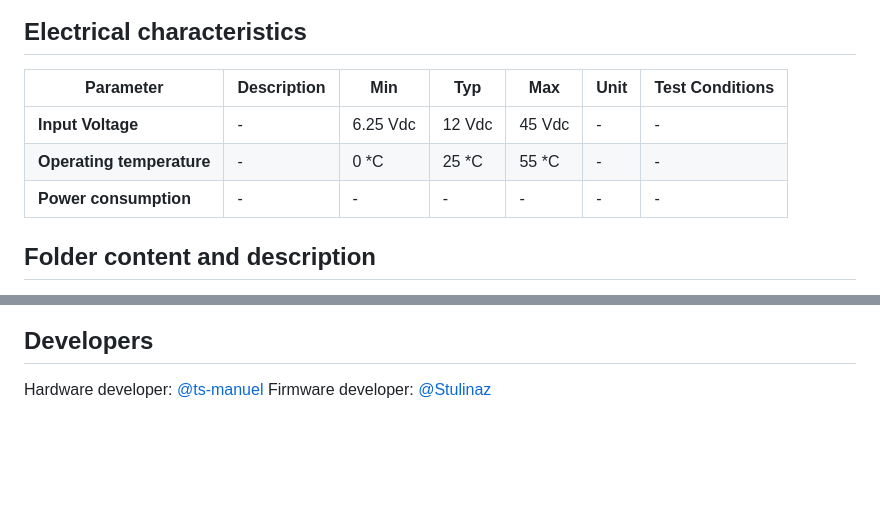
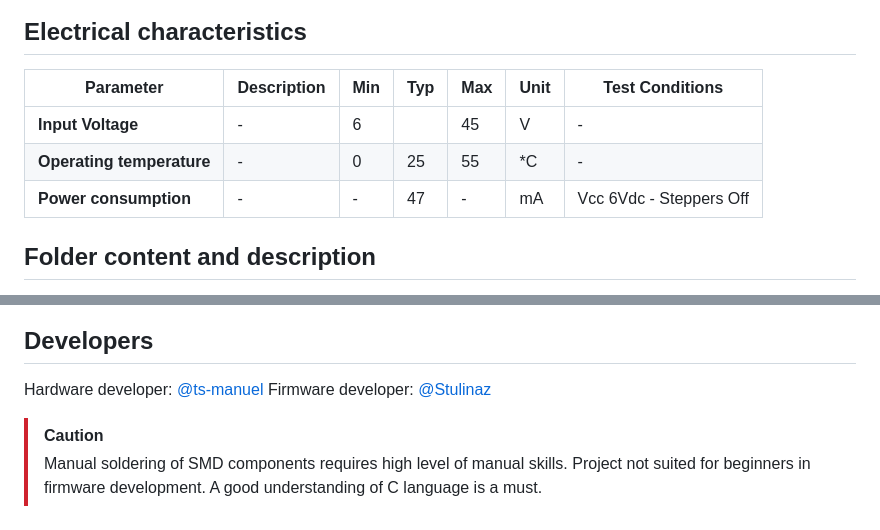
Before and after one commit to Stulinaz/LoRa-based-triple-stepper-board, a Markdown page: README.md, 2 parts joined by grey strips. GitHub-like rendering; blank space fills up the shorter version.

```diff
--- a/README.md
+++ b/README.md
@@ -44,10 +54,10 @@ Build with [MIPOT](https://www.mipot.com) [32001506DEU](https://mipot.com/en/pro
 ## Electrical characteristics
 
-| Parameter                | Description | Min        | Typ     | Max     |  Unit  | Test Conditions |
-| ---                      |    ---      | ---        | ---     | ---     | ---    | ---             |
-|**Input Voltage**         | -           | 6.25 Vdc   | 12 Vdc  | 45 Vdc  | -      | -               |
-|**Operating temperature** | -           | 0 \*C      | 25 \*C  | 55 \*C  | -      | -               |
-|**Power consumption**     | -           | -          | -       | -       | -      | -               |
+| Parameter                | Description | Min        | Typ     | Max     |  Unit  | Test Conditions         |
+| ---                      |    ---      | ---        | ---     | ---     | ---    | ---                     |
+|**Input Voltage**         | -           | 6          |         | 45      | V      | -                       |
+|**Operating temperature** | -           | 0          | 25      | 55      | \*C    | -                       |
+|**Power consumption**     | -           | -          | 47      | -       | mA     | Vcc 6Vdc - Steppers Off |
 
 ## Folder content and description
 
@@ -93,3 +103,8 @@ Shown in the LICENSE.md file
 
 Hardware developer: [@ts-manuel](https://github.com/ts-manuel)
 Firmware developer: [@Stulinaz](https://github.com/Stulinaz)
+
+> [!CAUTION]
+> Manual soldering of SMD components requires high level of manual skills.
+> Project not suited for beginners in firmware development.
+> A good understanding of C language is a must.
```
Also changed, not shown: other parts of README.md (+11 -1 lines), img/spi.png (added), 2 other files.
